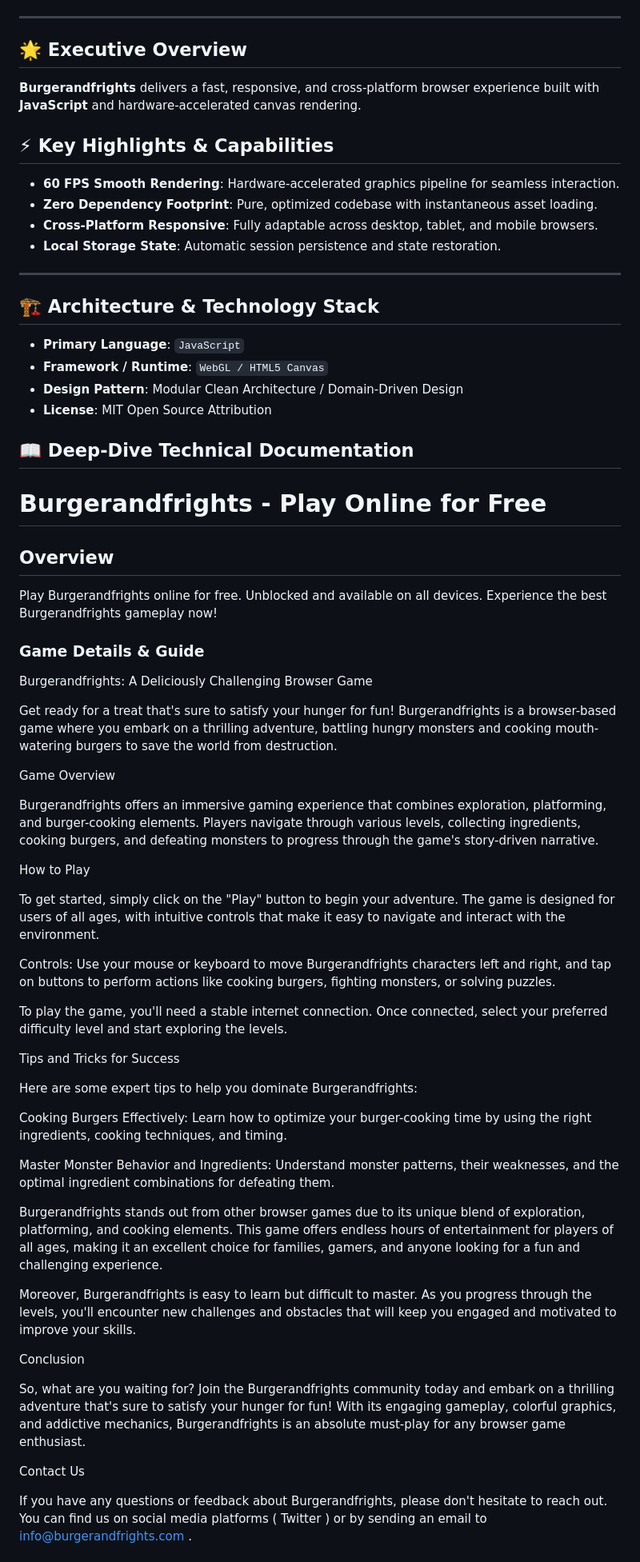
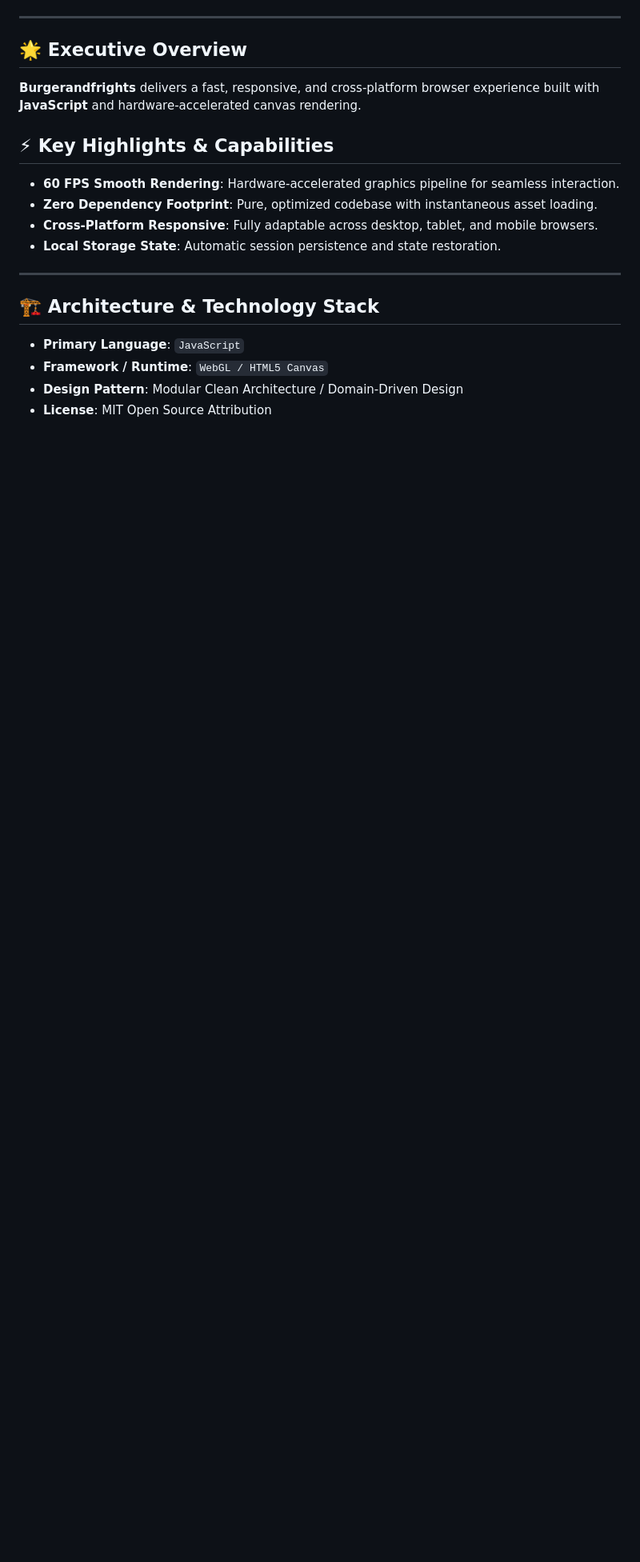
Before and after one commit to hsinidev/burgerandfrights, a Markdown page: README.md, the part around one of its changes. Shown at 80% size. Drawn GitHub-style; blank space fills up the shorter version.

```diff
--- a/README.md
+++ b/README.md
@@ -13,6 +16,7 @@
 </div>
 
 ---
+
 ## 🌟 Executive Overview
 
 **Burgerandfrights** delivers a fast, responsive, and cross-platform browser experience built with **JavaScript** and hardware-accelerated canvas rendering.
@@ -25,6 +29,7 @@
 - **Local Storage State**: Automatic session persistence and state restoration.
 
 ---
+
 ## 🏗️ Architecture & Technology Stack
 
 - **Primary Language**: `JavaScript`
@@ -32,96 +37,3 @@
 - **Design Pattern**: Modular Clean Architecture / Domain-Driven Design
 - **License**: MIT Open Source Attribution
 
-## 📖 Deep-Dive Technical Documentation
-
-# Burgerandfrights - Play Online for Free
-
-## Overview
-Play Burgerandfrights online for free. Unblocked and available on all devices. Experience the best Burgerandfrights gameplay now!
-
-### Game Details & Guide
-Burgerandfrights: A Deliciously Challenging Browser Game
-
-
-
-Get ready for a treat that's sure to satisfy your hunger for fun! Burgerandfrights is a browser-based game where you embark on a thrilling adventure, battling hungry monsters and cooking mouth-watering burgers to save the world from destruction.
-
-
-
-Game Overview
-
-
-Burgerandfrights offers an immersive gaming experience that combines exploration, platforming, and burger-cooking elements. Players navigate through various levels, collecting ingredients, cooking burgers, and defeating monsters to progress through the game's story-driven narrative.
-
-
-
-How to Play
-
-
-To get started, simply click on the "Play" button to begin your adventure. The game is designed for users of all ages, with intuitive controls that make it easy to navigate and interact with the environment.
-
-
-
-
-
-Controls:
- Use your mouse or keyboard to move Burgerandfrights characters left and right, and tap on buttons to perform actions like cooking burgers, fighting monsters, or solving puzzles.
-
-
-
-
-
-To play the game, you'll need a stable internet connection. Once connected, select your preferred difficulty level and start exploring the levels.
-
-
-
-Tips and Tricks for Success
-
-
-Here are some expert tips to help you dominate Burgerandfrights:
-
-
-
-
-
-Cooking Burgers Effectively:
- Learn how to optimize your burger-cooking time by using the right ingredients, cooking techniques, and timing.
-
-
-
-
-
-
-Master Monster Behavior and Ingredients:
- Understand monster patterns, their weaknesses, and the optimal ingredient combinations for defeating them.
-
-
-
-
-
-
-
-Burgerandfrights stands out from other browser games due to its unique blend of exploration, platforming, and cooking elements. This game offers endless hours of entertainment for players of all ages, making it an excellent choice for families, gamers, and anyone looking for a fun and challenging experience.
-
-
-
-Moreover, Burgerandfrights is easy to learn but difficult to master. As you progress through the levels, you'll encounter new challenges and obstacles that will keep you engaged and motivated to improve your skills.
-
-
-
-Conclusion
-
-
-So, what are you waiting for? Join the Burgerandfrights community today and embark on a thrilling adventure that's sure to satisfy your hunger for fun! With its engaging gameplay, colorful graphics, and addictive mechanics, Burgerandfrights is an absolute must-play for any browser game enthusiast.
-
-
-
-Contact Us
-
-
-If you have any questions or feedback about Burgerandfrights, please don't hesitate to reach out. You can find us on social media platforms (
-Twitter
-) or by sending an email to
-info@burgerandfrights.com
-.
-
```
Also changed, not shown: other parts of README.md (+12 -26 lines).
